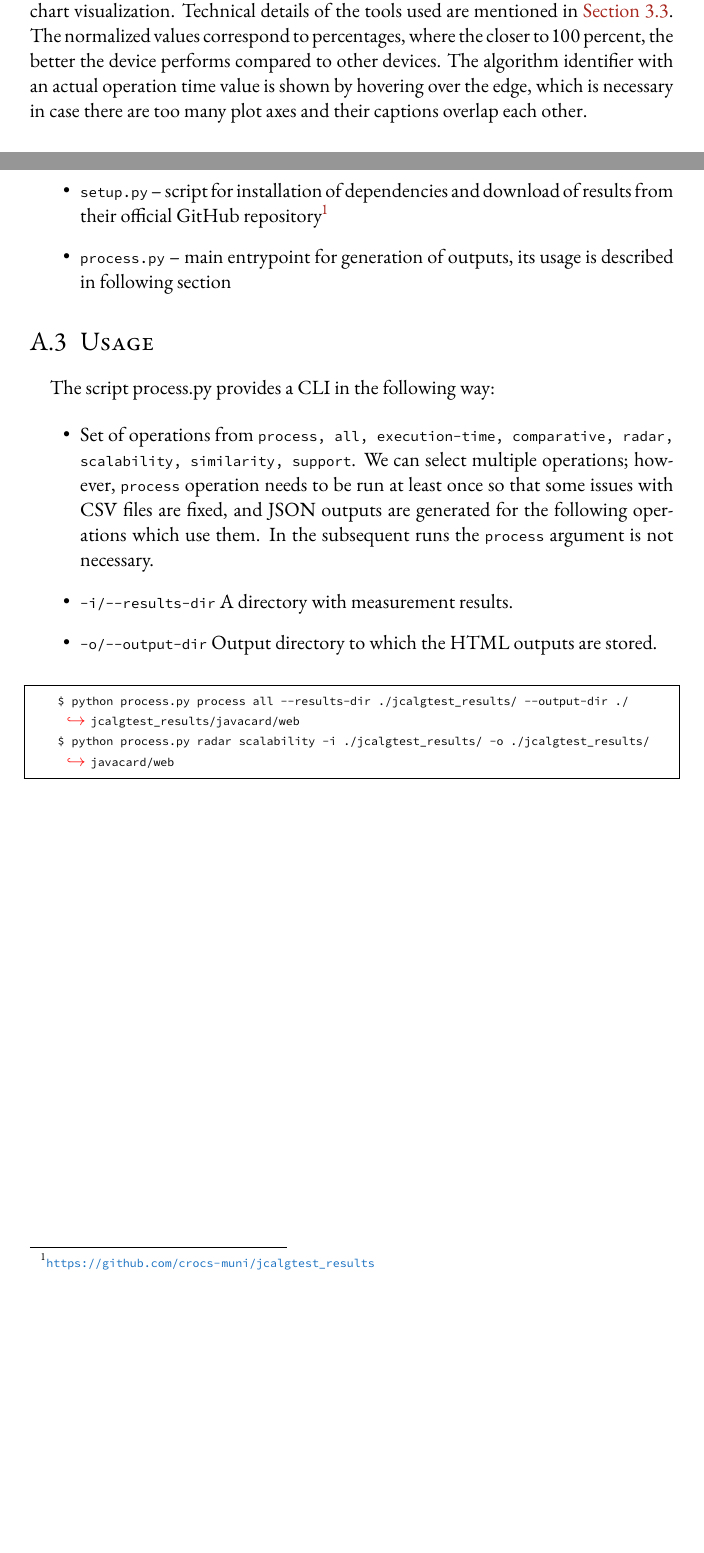
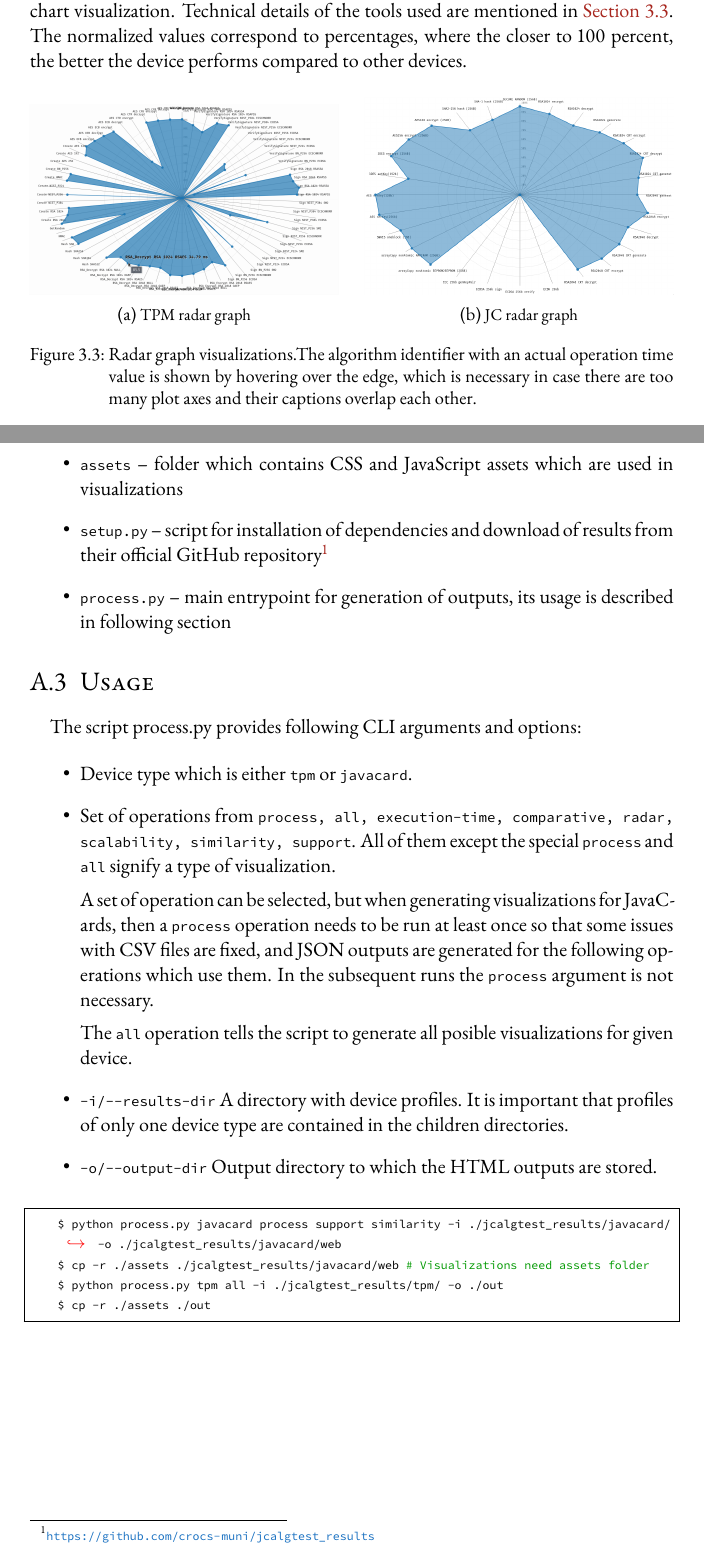
Before and after one commit to tjaros/d-thesis, a LaTeX thesis (Thesis.tex, which reads Sources/Appendix.tex, Sources/Implementation.tex): two parts of pages 29 and 33 of 45 before the commit and two parts of pages 29 and 34 of 46 after it, joined at a grey line, cut so that both start at the same text, the shorter picture padded with empty space. Compiled offline with pdfLaTeX.

Commit message:
add imple images, imple prob done

```diff
--- a/Sources/Appendix.tex
+++ b/Sources/Appendix.tex
@@ -52,22 +52,30 @@ After cloning into repository containing \texttt{AlgTest process} tool, it is ne
                     \item \texttt{tpmalgtest.py} -- file containing classes for storage of TPM profiles
                 \end{itemize}
         \end{itemize}
+    \item \texttt{assets} -- folder which contains CSS and JavaScript assets which are used in visualizations
     \item \texttt{setup.py} -- script for installation of dependencies and download of results from their official GitHub repository\footnote{\url{https://github.com/crocs-muni/jcalgtest_results}}
     \item \texttt{process.py} -- main entrypoint for generation of outputs, its usage is described in following section
 \end{itemize}
 
 \section{Usage}
-The script process.py provides a CLI in the following way:
+The script process.py provides following CLI arguments and options:
 
 \begin{itemize}
-    \item Set of operations from \texttt{process, all, execution-time, comparative, radar, scalability, similarity, support}. We can select multiple operations; however, \texttt{process} operation needs to be run at least once so that some issues with CSV files are fixed, and JSON outputs are generated for the following operations which use them. In the subsequent runs the \texttt{process} argument is not necessary.
-    \item \texttt{-i/-{}-results-dir} A directory with measurement results.
+    \item Device type which is either \texttt{tpm} or \texttt{javacard}.
+    \item Set of operations from \texttt{process, all, execution-time, comparative, radar, scalability, similarity, support}. All of them except the special \texttt{process} and \texttt{all} signify a type of visualization.
+
+    A set of operation can be selected, but when generating visualizations for JavaCards, then a \texttt{process} operation needs to be run at least once so that some issues with CSV files are fixed, and JSON outputs are generated for the following operations which use them. In the subsequent runs the \texttt{process} argument is not necessary.
+
+    The \texttt{all} operation tells the script to generate all posible visualizations for given device.
+    \item \texttt{-i/-{}-results-dir} A directory with device profiles. It is important that profiles of only one device type are contained in the children directories.
     \item \texttt{-o/-{}-output-dir} Output directory to which the HTML outputs are stored.
 \end{itemize}
 
 \begin{lstlisting}[language=bash]
-    $ python process.py process all --results-dir ./jcalgtest_results/ --output-dir ./jcalgtest_results/javacard/web
-    $ python process.py radar scalability -i ./jcalgtest_results/ -o ./jcalgtest_results/javacard/web
+    $ python process.py javacard process support similarity -i ./jcalgtest_results/javacard/ -o ./jcalgtest_results/javacard/web
+    $ cp -r ./assets ./jcalgtest_results/javacard/web # Visualizations need assets folder
+    $ python process.py tpm all -i ./jcalgtest_results/tpm/ -o ./out
+    $ cp -r ./assets ./out
 \end{lstlisting}
 
 \renewcommand{\thechapter}{B}
--- a/Sources/Implementation.tex
+++ b/Sources/Implementation.tex
@@ -92,0 +109,8 @@ Firstly, basic information about the device is displayed. Then several tables co
+Likewise, as in the case of the similarity table, all algorithm operation times from a selected group need to be normalized. After the normalization, the resulting data is transformed into a JavaScript object compatible with the implementation of Radar chart visualization. Technical details of the tools used are mentioned in \myref{Section}{sec:tools}. The normalized values correspond to percentages, where the closer to 100 percent, the better the device performs compared to other devices.
+
+\begin{figure}[H]
+  \centering
+  \subfloat[TPM radar graph]{\includegraphics[width=0.48\textwidth]{img/visualizations/INTC_Intel_302.12.0.0 radar graph.png}\label{fig:f1}}
+  \hfill
+  \subfloat[JC radar graph]{\includegraphics[width=0.48\textwidth]{img/visualizations/JC30M48CR radar graph.png}\label{fig:f2}}
+  \caption{Radar graph visualizations.The algorithm identifier with an actual operation time value is shown by hovering over the edge, which is necessary in case there are too many plot axes and their captions overlap each other.}
@@ -97,8 +139,3 @@ Firstly, basic information about the device is displayed. Then several tables co
 %    \caption{Algorithm execution timetable of NXP JCOP4 P71D321}
 %    \label{fig:execution-time-table}
 %\end{figure}
-
-\subsection{Radar graphs}
-Radar graphs visualize the device's performance compared to all other tested cards. They can also be used for similarity comparison between two or more devices.
-
-Likewise, as in the case of the similarity table, all algorithm operation times from a selected group need to be normalized. After the normalization, the resulting data is transformed into a JavaScript object compatible with the implementation of Radar chart visualization. Technical details of the tools used are mentioned in \myref{Section}{sec:tools}. The normalized values correspond to percentages, where the closer to 100 percent, the better the device performs compared to other devices. The algorithm identifier with an actual operation time value is shown by hovering over the edge, which is necessary in case there are too many plot axes and their captions overlap each other.
```
Also changed, not shown: img/visualizations/rsa.png, img/visualizations/rsa1.png (added), img/visualizations/tpm-similarity-intext.png (added), Sources/Appendix.tex (19 more changed lines), Sources/Implementation.tex (64 more changed lines).
